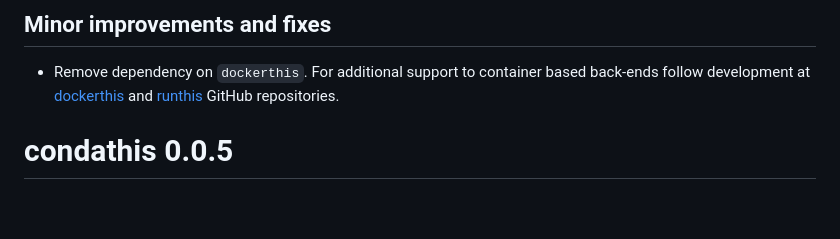
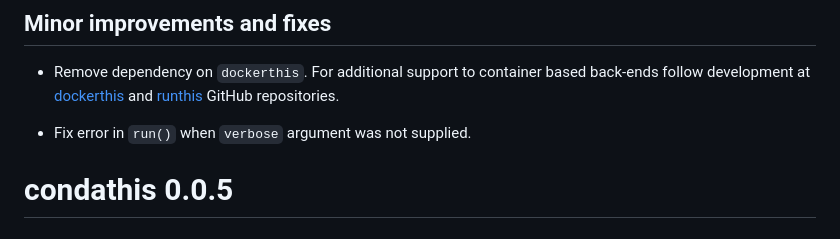
Before and after one commit to luciorq/condathis, a Markdown page: NEWS.md, the part around the change. Drawn GitHub-style; blank space fills up the shorter version.

Commit message:
docs: document error fix

```diff
--- a/NEWS.md
+++ b/NEWS.md
@@ -13,6 +13,8 @@
 * Remove dependency on `dockerthis`.
   For additional support to container based back-ends follow development at
   [dockerthis](https://github.com/luciorq/dockerthis) and [runthis](https://github.com/luciorq/runthis) GitHub repositories.
+
+* Fix error in `run()` when `verbose` argument was not supplied.
 
 # condathis 0.0.5
 
```
